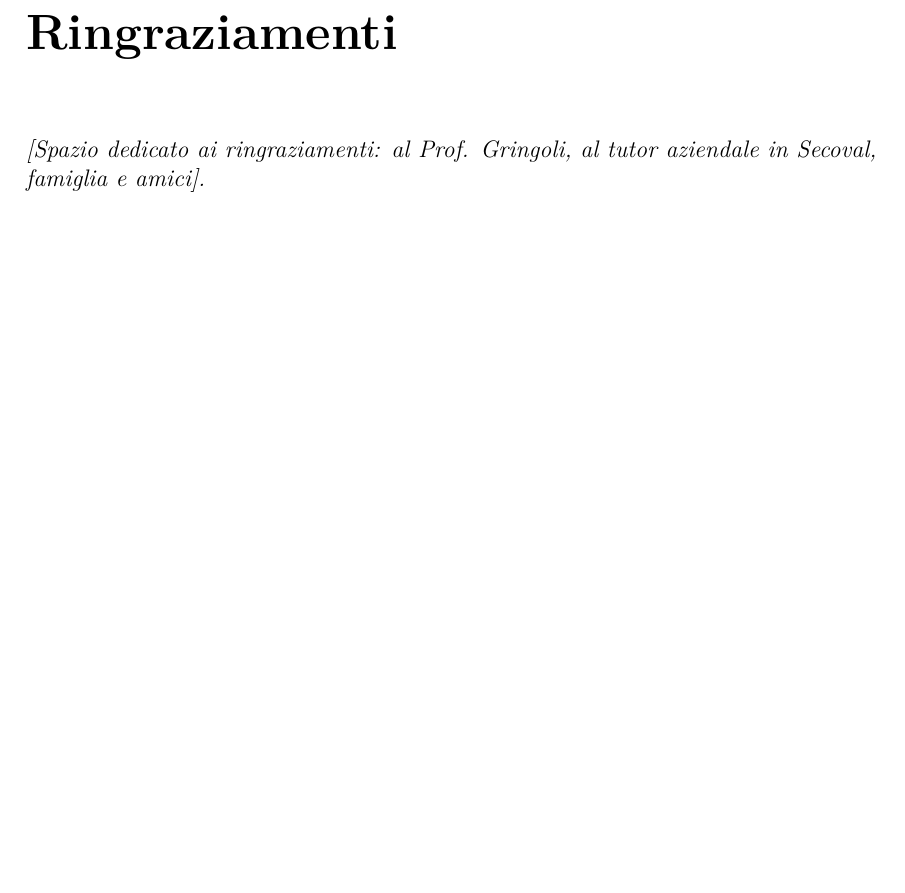
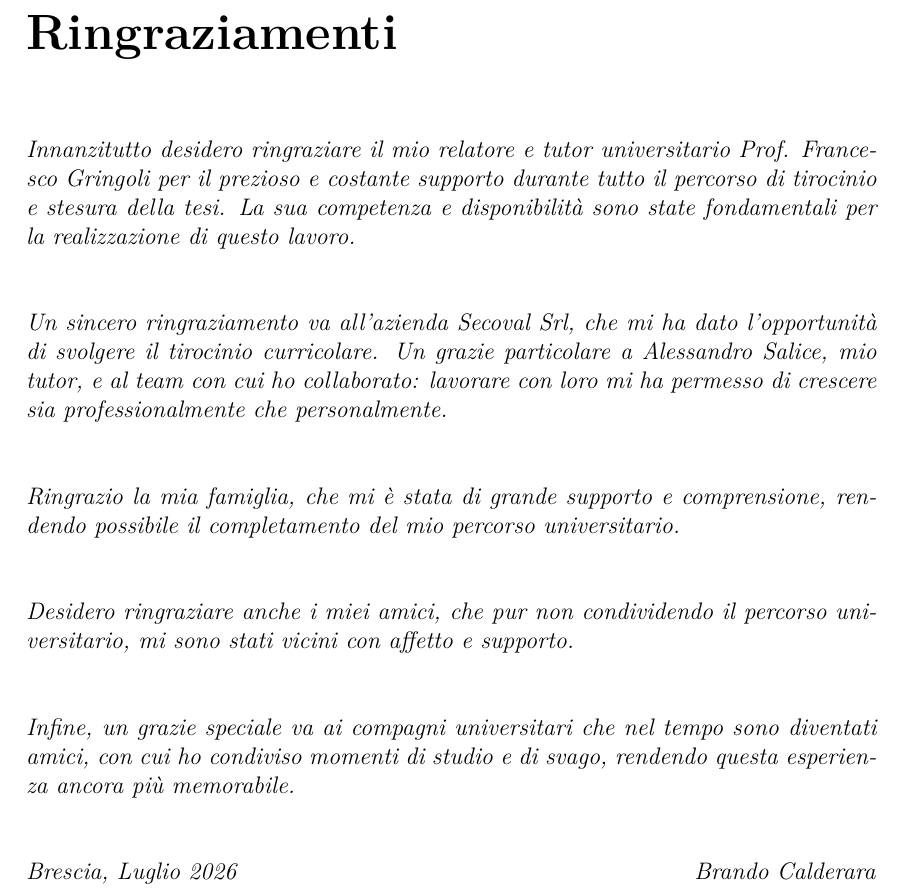
Before and after one commit to BrandosQuest/TesiTriennale, a LaTeX thesis (tesi.tex): part of page 55 of 55, cut so that both start at the same text, the shorter picture padded with empty space. Compiled offline with pdfLaTeX.

Commit message:
a commit

```diff
--- a/tesi.tex
+++ b/tesi.tex
@@ -2551,6 +2551,31 @@ i protocolli e i concetti architetturali utilizzati nel progetto.
 \clearpage
 \addcontentsline{toc}{chapter}{Ringraziamenti}
 \chapter*{Ringraziamenti}
-\textit{[Spazio dedicato ai ringraziamenti: al Prof. Gringoli, al tutor aziendale in Secoval, famiglia e amici].}
+\textit{Innanzitutto desidero ringraziare il mio relatore e tutor universitario Prof. Francesco Gringoli per il prezioso e costante supporto durante tutto il percorso di tirocinio e stesura della tesi. La sua competenza e disponibilità sono state fondamentali per la realizzazione di questo lavoro.}
+\\
+\\
+\\
+\textit{Un sincero ringraziamento va all'azienda Secoval Srl, che mi ha dato l'opportunità di svolgere il tirocinio curricolare. Un grazie particolare a Alessandro Salice, mio tutor, e al team con cui ho collaborato: lavorare con loro mi ha permesso di crescere sia professionalmente che personalmente.}
+\\
+\\
+\\
+\textit{Ringrazio la mia famiglia, che mi è stata di grande supporto e comprensione, rendendo possibile il completamento del mio percorso universitario.}
+\\
+\\
+\\
+\textit{Desidero ringraziare anche i miei amici, che pur non condividendo il percorso universitario, mi sono stati vicini con affetto e supporto.}% e allegria nei momenti in cui ne avevo più bisogno.
+\\
+\\
+\\
+\textit{Infine, un grazie speciale va ai compagni universitari che nel tempo sono
+    diventati amici, con cui ho condiviso momenti di studio e di svago, rendendo questa esperienza ancora più memorabile.}
+\\
+\\
+\\
+\textit{Brescia, Luglio 2026}
+%\hspace{1cm}
+\hfill{}
+\textit{Brando Calderara}
+%\textit{[Spazio dedicato ai ringraziamenti: al Prof. Gringoli, al tutor aziendale in Secoval, famiglia e amici].}
 
 \end{document}
```
Also changed, not shown: tesi.tex (30 more changed lines), 7 other files.
